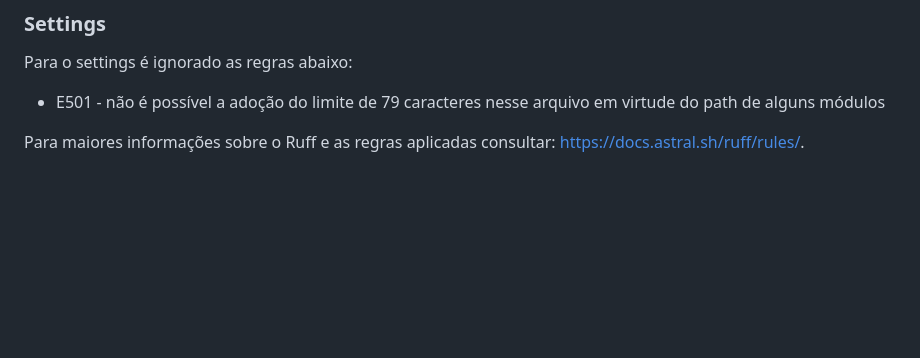
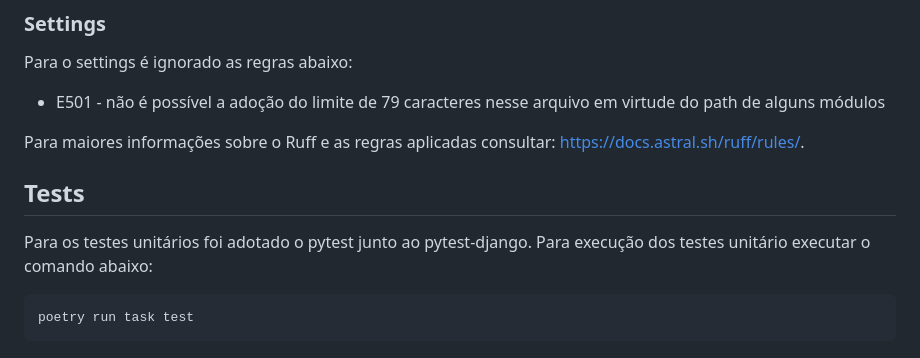
Before and after one commit to marte2050/key-django, a Markdown page: README.md, the part around the change. GitHub-like rendering; blank space fills up the shorter version.

Commit message:
:books: Docs - adiciona informações para tests na aplicação.

````diff
--- a/README.md
+++ b/README.md
@@ -155,3 +155,11 @@ Para o settings é ignorado as regras abaixo:
 - E501 - não é possível a adoção do limite de 79 caracteres nesse arquivo em virtude do path de alguns módulos
 
 Para maiores informações sobre o Ruff e as regras aplicadas consultar: https://docs.astral.sh/ruff/rules/.
+
+## Tests
+
+Para os testes unitários foi adotado o pytest junto ao pytest-django. Para execução dos testes unitário executar o comando abaixo:
+
+```bash
+poetry run task test
+```
````
